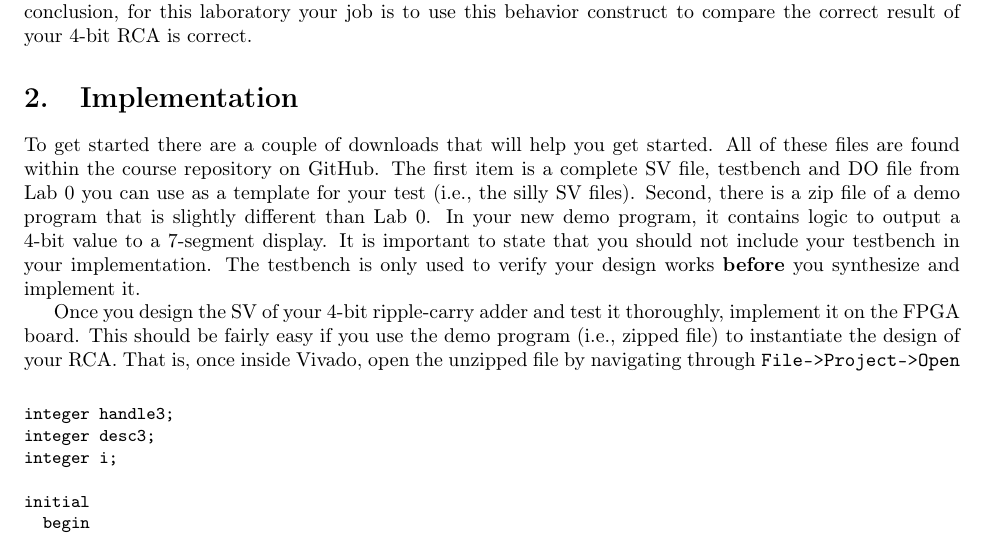
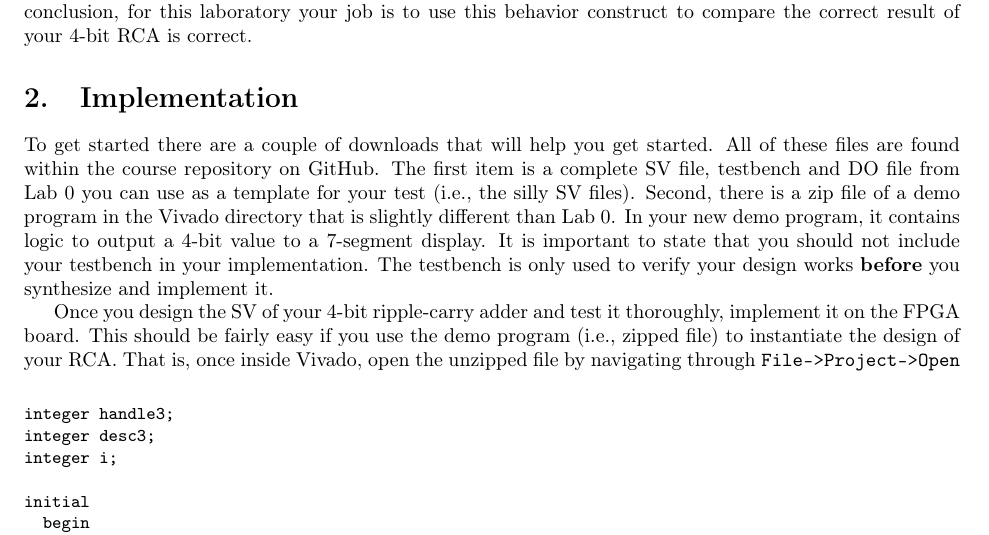
Before and after one commit to stineje/dldfall2024, a LaTeX document (Lab1/lab1/lab1.tex): part of page 4 of 7, cut so that both start at the same text. Compiled offline with pdfLaTeX.

Commit message:
update lab1.tex

```diff
--- a/Lab1/lab1/lab1.tex
+++ b/Lab1/lab1/lab1.tex
@@ -390,7 +390,8 @@ The first item is a complete SV file, testbench and DO
 file from Lab~$0$ you can use as a template for your test (i.e., the
 silly SV files).
 Second, there is a zip
-file of a demo program that is slightly different than Lab 0.  In your
+file of a demo program in the Vivado directory that is slightly
+different than Lab~$0$.  In your
 new demo program, it contains logic to output a $4$-bit value to a
 $7$-segment display.
 %The demo program is similar to your Lab 0 demo program in that you need
```
Also changed, not shown: Lab1/lab1/lab1.pdf, 1 other file.
